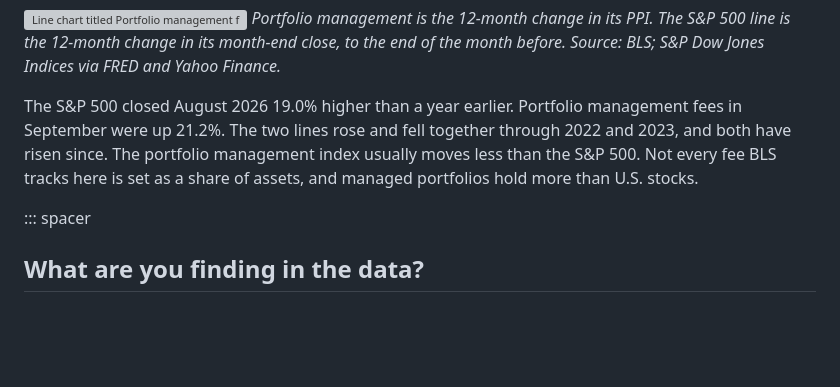
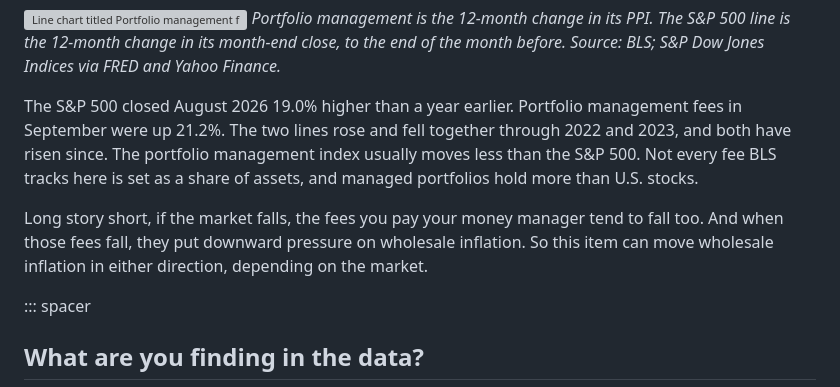
Before and after one commit to Data4ThePeople/PPI_analysis, a Markdown page: posts/ppi-september-2026/POST.md, the part around the change. Rendered like a GitHub page; blank space fills up the shorter version; grey boxes are pictures that could not be loaded.

Commit message:
ppi-september-2026: Eric's portfolio paragraph, edits 1-3 accepted; Prismic draft updated
Co-Authored-By: Claude Opus 5.5 (1M context) <noreply@anthropic.com>

```diff
--- a/posts/ppi-september-2026/POST.md
+++ b/posts/ppi-september-2026/POST.md
@@ -109,6 +109,8 @@ So the chart below compares the index with the stock market. The blue line is th
 
 The S&P 500 closed August 2026 19.0% higher than a year earlier. Portfolio management fees in September were up 21.2%. The two lines rose and fell together through 2022 and 2023, and both have risen since. The portfolio management index usually moves less than the S&P 500. Not every fee BLS tracks here is set as a share of assets, and managed portfolios hold more than U.S. stocks.
 
+Long story short, if the market falls, the fees you pay your money manager tend to fall too. And when those fees fall, they put downward pressure on wholesale inflation. So this item can move wholesale inflation in either direction, depending on the market.
+
 ::: spacer
 
 ## What are you finding in the data?
```
